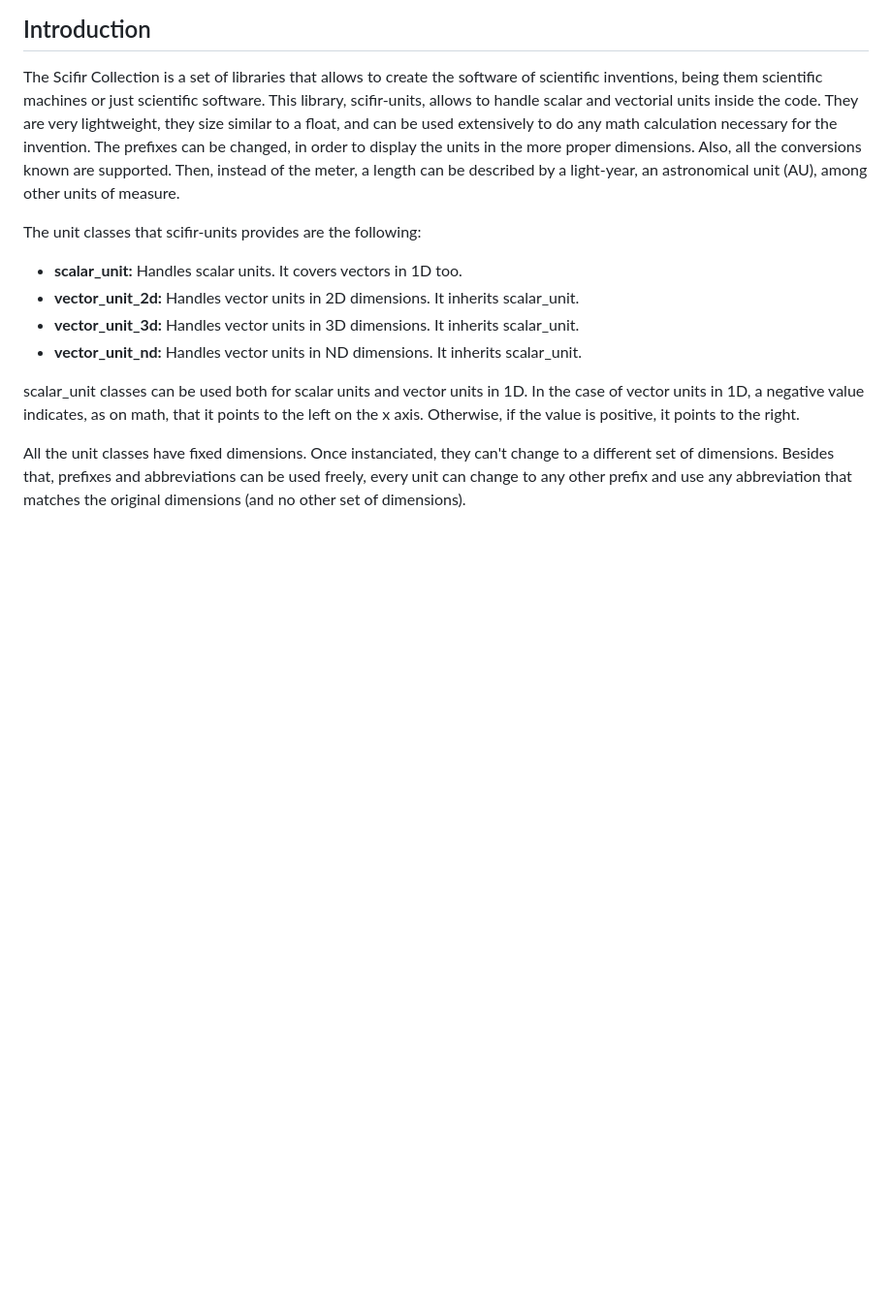
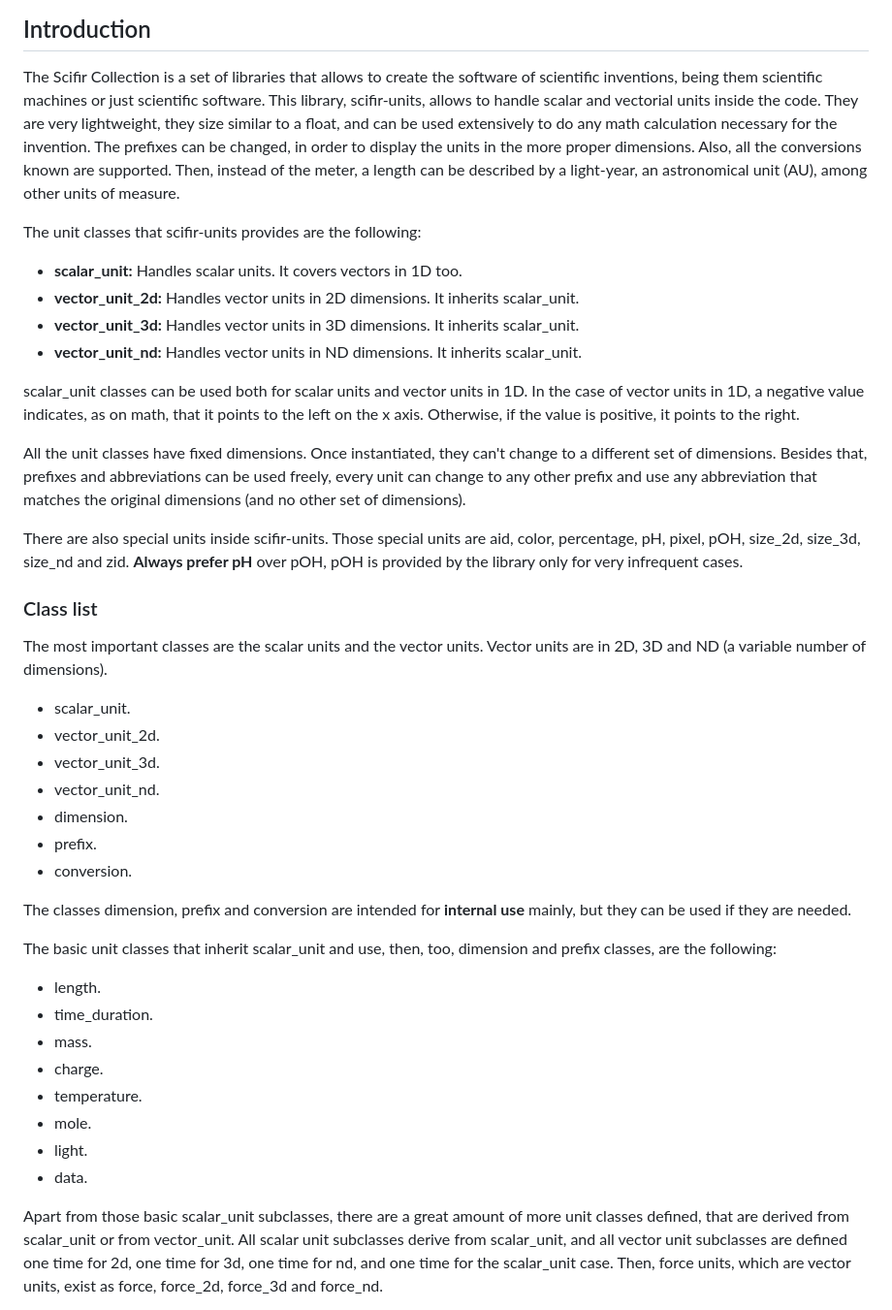
Before and after one commit to scifir/scifir-units, a Markdown page: README.md, the part around one of its changes. Shown at 97% size. Drawn GitHub-style; blank space fills up the shorter version.

Commit message:
Class list added to README.md, explaining all classes available

```diff
--- a/README.md
+++ b/README.md
@@ -37,4 +37,34 @@ The unit classes that scifir-units provides are the following:
 
 scalar_unit classes can be used both for scalar units and vector units in 1D. In the case of vector units in 1D, a negative value indicates, as on math, that it points to the left on the x axis. Otherwise, if the value is positive, it points to the right.
 
-All the unit classes have fixed dimensions. Once instanciated, they can't change to a different set of dimensions. Besides that, prefixes and abbreviations can be used freely, every unit can change to any other prefix and use any abbreviation that matches the original dimensions (and no other set of dimensions).
+All the unit classes have fixed dimensions. Once instantiated, they can't change to a different set of dimensions. Besides that, prefixes and abbreviations can be used freely, every unit can change to any other prefix and use any abbreviation that matches the original dimensions (and no other set of dimensions).
+
+There are also special units inside scifir-units. Those special units are aid, color, percentage, pH, pixel, pOH, size_2d, size_3d, size_nd and zid. **Always prefer pH** over pOH, pOH is provided by the library only for very infrequent cases.
+
+### Class list
+
+The most important classes are the scalar units and the vector units. Vector units are in 2D, 3D and ND (a variable number of dimensions).
+
+- scalar_unit.
+- vector_unit_2d.
+- vector_unit_3d.
+- vector_unit_nd.
+- dimension.
+- prefix.
+- conversion.
+
+The classes dimension, prefix and conversion are intended for **internal use** mainly, but they can be used if they are needed.
+
+The basic unit classes that inherit scalar_unit and use, then, too, dimension and prefix classes, are the following:
+
+- length.
+- time_duration.
+- mass.
+- charge.
+- temperature.
+- mole.
+- light.
+- data.
+
+Apart from those basic scalar_unit subclasses, there are a great amount of more unit classes defined, that are derived from scalar_unit or from vector_unit. All scalar unit subclasses derive from scalar_unit, and all vector unit subclasses are defined one time for 2d, one time for 3d, one time for nd, and one time for the scalar_unit case. Then, force units, which are vector units, exist as force, force_2d, force_3d and force_nd.
+
```
Also changed, not shown: other parts of README.md (+52 -0 lines).
